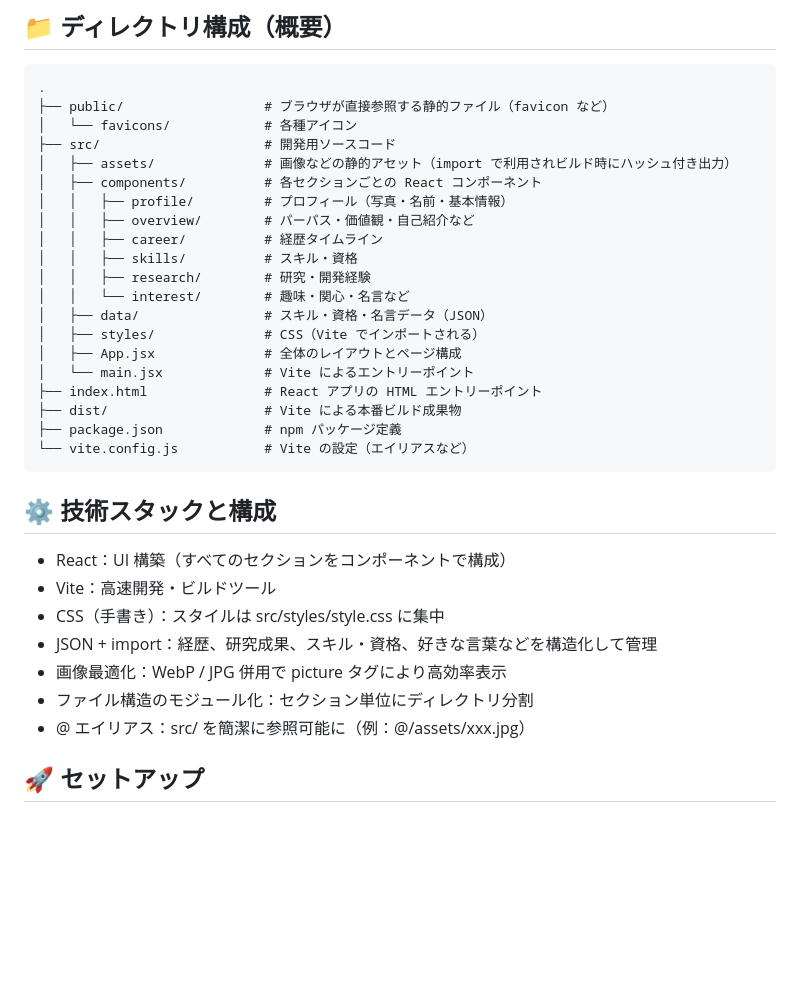
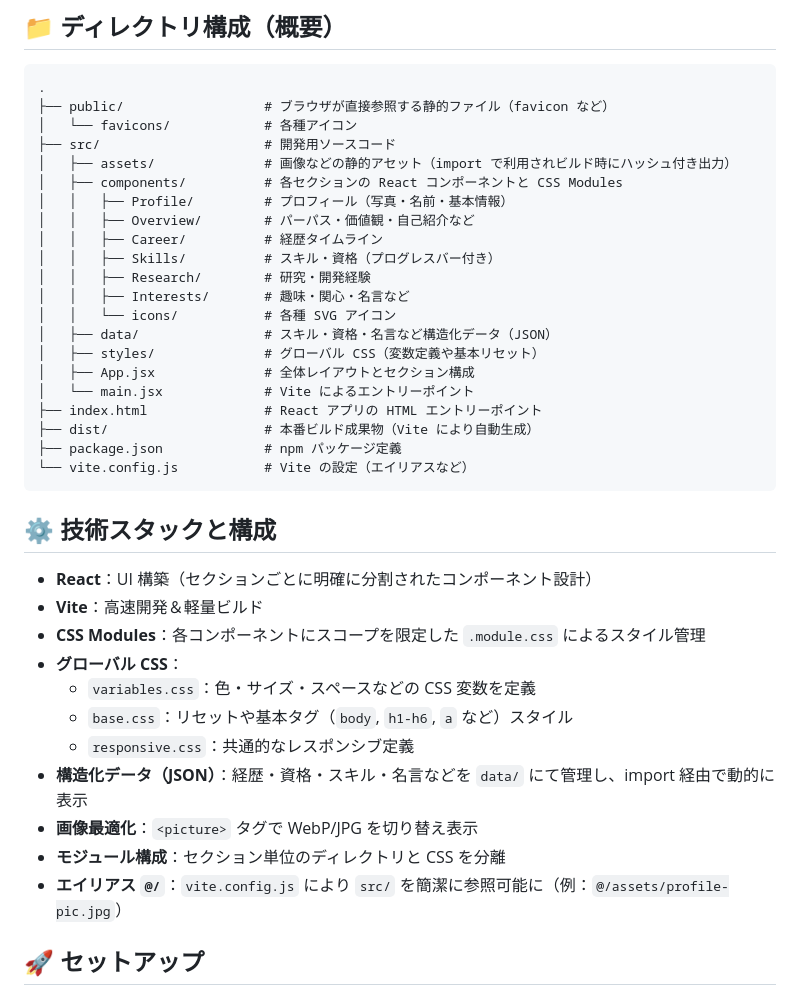
Before and after one commit to Canale0107/portfolio-site, a Markdown page: README.md, the part around one of its changes. GitHub-like rendering; blank space fills up the shorter version.

````diff
--- a/README.md
+++ b/README.md
@@ -8,32 +8,37 @@
 │   └── favicons/            # 各種アイコン
 ├── src/                     # 開発用ソースコード
 │   ├── assets/              # 画像などの静的アセット（import で利用されビルド時にハッシュ付き出力）
-│   ├── components/          # 各セクションごとの React コンポーネント
-│   │   ├── profile/         # プロフィール（写真・名前・基本情報）
-│   │   ├── overview/        # パーパス・価値観・自己紹介など
-│   │   ├── career/          # 経歴タイムライン
-│   │   ├── skills/          # スキル・資格
-│   │   ├── research/        # 研究・開発経験
-│   │   └── interest/        # 趣味・関心・名言など
-│   ├── data/                # スキル・資格・名言データ（JSON）
-│   ├── styles/              # CSS（Vite でインポートされる）
-│   ├── App.jsx              # 全体のレイアウトとページ構成
+│   ├── components/          # 各セクションの React コンポーネントと CSS Modules
+│   │   ├── Profile/         # プロフィール（写真・名前・基本情報）
+│   │   ├── Overview/        # パーパス・価値観・自己紹介など
+│   │   ├── Career/          # 経歴タイムライン
+│   │   ├── Skills/          # スキル・資格（プログレスバー付き）
+│   │   ├── Research/        # 研究・開発経験
+│   │   ├── Interests/       # 趣味・関心・名言など
+│   │   └── icons/           # 各種 SVG アイコン
+│   ├── data/                # スキル・資格・名言など構造化データ（JSON）
+│   ├── styles/              # グローバル CSS（変数定義や基本リセット）
+│   ├── App.jsx              # 全体レイアウトとセクション構成
 │   └── main.jsx             # Vite によるエントリーポイント
 ├── index.html               # React アプリの HTML エントリーポイント
-├── dist/                    # Vite による本番ビルド成果物
+├── dist/                    # 本番ビルド成果物（Vite により自動生成）
 ├── package.json             # npm パッケージ定義
 └── vite.config.js           # Vite の設定（エイリアスなど）
 ```
 
 ## ⚙️ 技術スタックと構成
 
-- React：UI 構築（すべてのセクションをコンポーネントで構成）
-- Vite：高速開発・ビルドツール
-- CSS（手書き）：スタイルは src/styles/style.css に集中
-- JSON + import：経歴、研究成果、スキル・資格、好きな言葉などを構造化して管理
-- 画像最適化：WebP / JPG 併用で picture タグにより高効率表示
-- ファイル構造のモジュール化：セクション単位にディレクトリ分割
-- @ エイリアス：src/ を簡潔に参照可能に（例：@/assets/xxx.jpg）
+- **React**：UI 構築（セクションごとに明確に分割されたコンポーネント設計）
+- **Vite**：高速開発＆軽量ビルド
+- **CSS Modules**：各コンポーネントにスコープを限定した `.module.css` によるスタイル管理
+- **グローバル CSS**：
+  - `variables.css`：色・サイズ・スペースなどの CSS 変数を定義
+  - `base.css`：リセットや基本タグ（`body`, `h1-h6`, `a` など）スタイル
+  - `responsive.css`：共通的なレスポンシブ定義
+- **構造化データ（JSON）**：経歴・資格・スキル・名言などを `data/` にて管理し、import 経由で動的に表示
+- **画像最適化**：`<picture>` タグで WebP/JPG を切り替え表示
+- **モジュール構成**：セクション単位のディレクトリと CSS を分離
+- **エイリアス `@/`**：`vite.config.js` により `src/` を簡潔に参照可能に（例：`@/assets/profile-pic.jpg`）
 
 ## 🚀 セットアップ
 
````
Also changed, not shown: other parts of README.md (+11 -8 lines).
